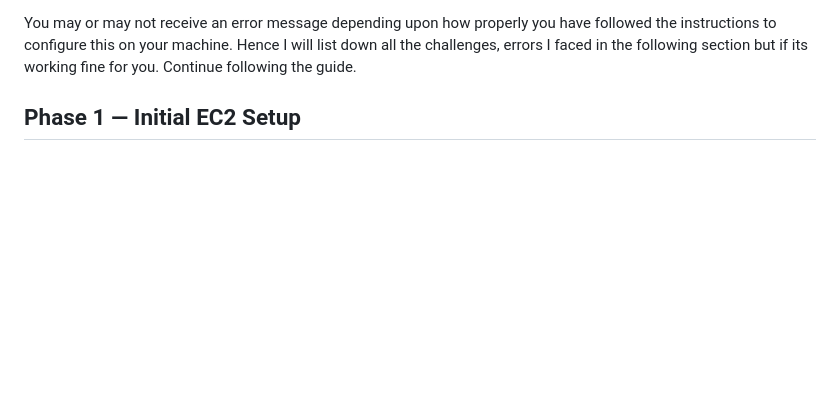
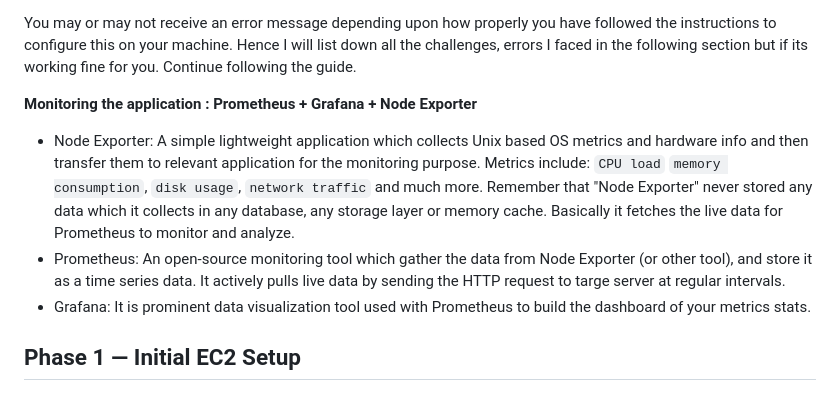
Before and after one commit to yoginderbagga/flask-postgres-backend, a Markdown page: README.md, the part around the change. Rendered like a GitHub page; blank space fills up the shorter version.

```diff
--- a/README.md
+++ b/README.md
@@ -73,6 +73,13 @@ Once the above packages are installed, you can begin with setting up the [Flaska
 
 You may or may not receive an error message depending upon how properly you have followed the instructions to configure this on your machine. Hence I will list down all the challenges, errors I faced in the
 following section but if its working fine for you. Continue following the guide.
+
+**Monitoring the application : Prometheus + Grafana + Node Exporter**
+
+- Node Exporter: A simple lightweight application which collects Unix based OS metrics and hardware info and then transfer them to relevant application for the monitoring purpose. Metrics include: ``CPU load`` ``memory consumption``, ``disk usage``, ``network traffic`` and much more. Remember that "Node Exporter" never stored any data which it collects in any database, any storage layer or memory cache. Basically it fetches the live data for Prometheus to monitor and analyze.
+- Prometheus: An open-source monitoring tool which gather the data from Node Exporter (or other tool), and store it as a time series data. It actively pulls live data by sending the HTTP request to targe server at regular intervals.
+- Grafana: It is prominent data visualization tool used with Prometheus to build the dashboard of your metrics stats.
+
 
 ## Phase 1 — Initial EC2 Setup
 #### Step a) — Go to your AWS Account and Launch EC2 Instance ( t3.micro ) and allow the inbound security groups including :
```
